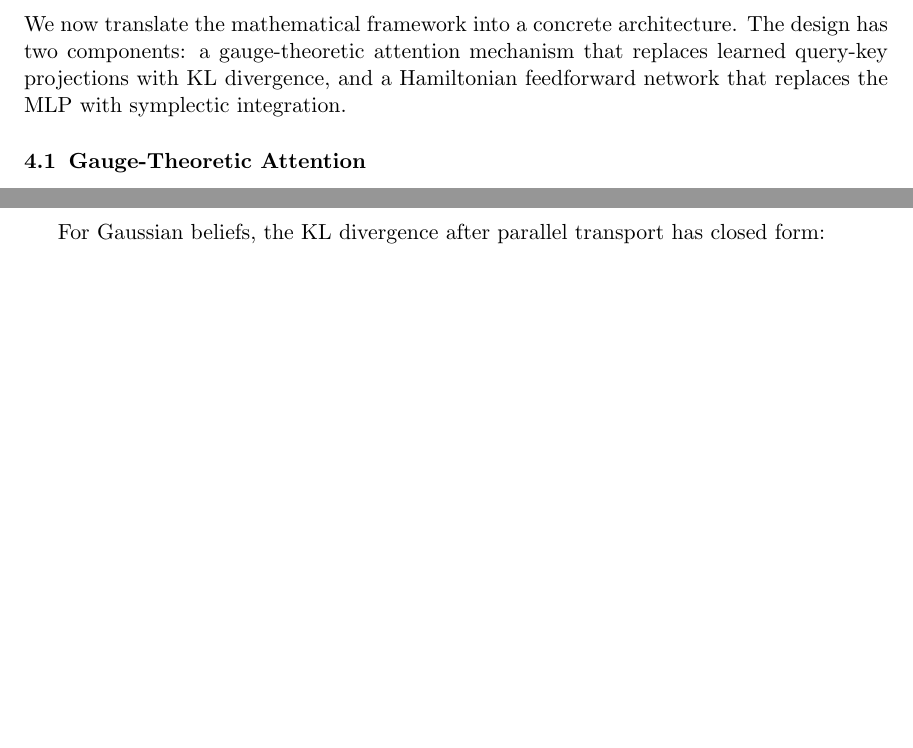
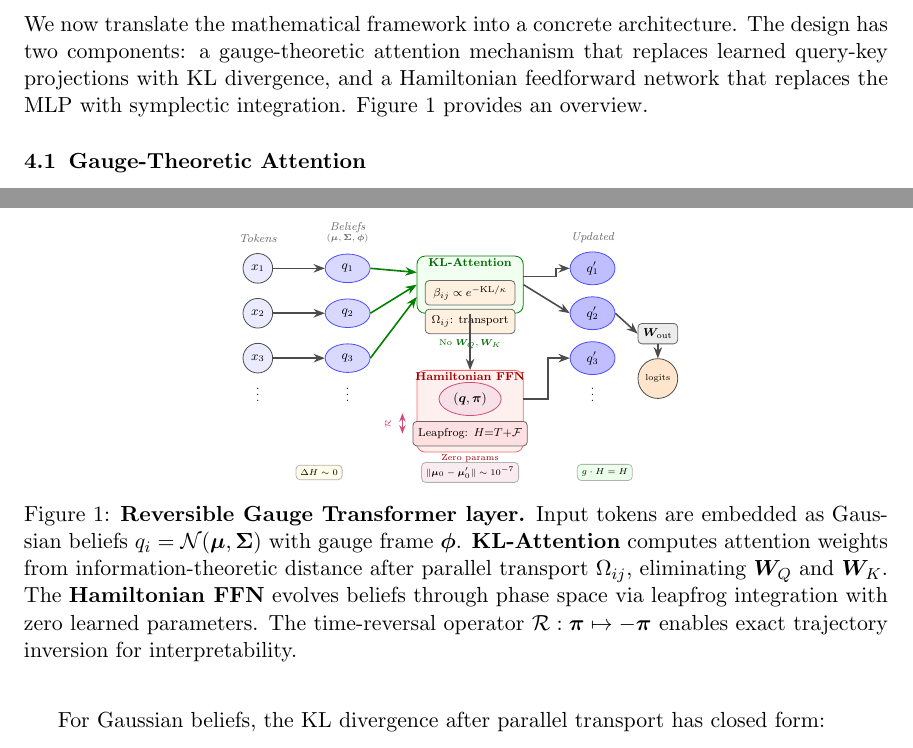
Before and after one commit to cdenn016/Dynamic_VFE_Transformer, a LaTeX paper (ham_manuscript/hamiltonian_manuscript.tex): two parts of pages 4 and 5 of 21, joined at a grey line, cut so that both start at the same text, the shorter picture padded with empty space. Compiled offline with pdfLaTeX.

Commit message:
Add TikZ architecture figure for Reversible Gauge Transformer
- Create standalone figures/architecture.tex for separate compilation
- Embed figure directly in manuscript at start of Architecture section
- Shows data flow: tokens → beliefs → KL-attention → Hamiltonian FFN → output
- Highlights key properties: no W_Q/W_K, zero FFN params, reversibility
- Color-coded boxes for attention (green) and Hamiltonian FFN (red)

```diff
--- a/ham_manuscript/hamiltonian_manuscript.tex
+++ b/ham_manuscript/hamiltonian_manuscript.tex
@@ -12,6 +12,8 @@
 \usepackage{booktabs}
 \usepackage{hyperref}
 \usepackage{cleveref}
+\usepackage{tikz}
+\usetikzlibrary{arrows.meta,positioning,shapes.geometric,decorations.pathmorphing,calc,fit,backgrounds}
 % Custom commands
 \newcommand{\R}{\mathbb{R}}
 \newcommand{\KL}{\mathrm{KL}}
@@ -163,7 +165,109 @@ This functional exhibits a gauge symmetry: in the absence of observations, all a
 \label{sec:architecture}
 %=============================================================================
 
-We now translate the mathematical framework into a concrete architecture. The design has two components: a gauge-theoretic attention mechanism that replaces learned query-key projections with KL divergence, and a Hamiltonian feedforward network that replaces the MLP with symplectic integration.
+We now translate the mathematical framework into a concrete architecture. The design has two components: a gauge-theoretic attention mechanism that replaces learned query-key projections with KL divergence, and a Hamiltonian feedforward network that replaces the MLP with symplectic integration. \Cref{fig:architecture} provides an overview.
+
+\begin{figure}[t]
+\centering
+\begin{tikzpicture}[
+    % Scales for fitting in column
+    scale=0.72, transform shape,
+    % Node styles
+    token/.style={circle, draw=black!70, fill=blue!8, minimum size=0.7cm, font=\footnotesize},
+    belief/.style={ellipse, draw=blue!70, fill=blue!15, minimum width=1.1cm, minimum height=0.7cm, font=\footnotesize},
+    phase/.style={ellipse, draw=purple!70, fill=purple!12, minimum width=1.3cm, minimum height=0.8cm, font=\footnotesize},
+    process/.style={rectangle, rounded corners=2pt, draw=black!60, fill=orange!12, minimum width=1.8cm, minimum height=0.6cm, font=\scriptsize, align=center},
+    hambox/.style={rectangle, rounded corners=4pt, draw=red!60, fill=red!6, minimum width=2.6cm, minimum height=2cm},
+    attnbox/.style={rectangle, rounded corners=4pt, draw=green!50!black, fill=green!6, minimum width=2.6cm, minimum height=1.4cm},
+    arrow/.style={-{Stealth[length=2mm]}, thick, black!70},
+    curvearrow/.style={-{Stealth[length=2mm]}, thick, green!50!black, bend left=15},
+]
+
+% Input tokens
+\node[token] (t1) at (0, 3.2) {$x_1$};
+\node[token] (t2) at (0, 2.1) {$x_2$};
+\node[token] (t3) at (0, 1.0) {$x_3$};
+\node[font=\scriptsize] at (0, 0.2) {$\vdots$};
+
+\node[font=\scriptsize\itshape, text=black!60, anchor=south] at (0, 3.7) {Tokens};
+
+% Gaussian beliefs
+\node[belief] (b1) at (2.2, 3.2) {$q_1$};
+\node[belief] (b2) at (2.2, 2.1) {$q_2$};
+\node[belief] (b3) at (2.2, 1.0) {$q_3$};
+\node[font=\scriptsize] at (2.2, 0.2) {$\vdots$};
+
+\node[font=\scriptsize\itshape, text=black!60, anchor=south, align=center] at (2.2, 3.7) {Beliefs\\[-3pt]{\tiny$(\bm{\mu}, \Sig, \bm{\phi})$}};
+
+% Arrows: tokens to beliefs
+\draw[arrow] (t1) -- (b1);
+\draw[arrow] (t2) -- (b2);
+\draw[arrow] (t3) -- (b3);
+
+% KL-Attention box
+\begin{scope}[on background layer]
+    \node[attnbox] (attnbg) at (5.2, 2.8) {};
+\end{scope}
+\node[font=\scriptsize\bfseries, green!40!black] at (5.2, 3.35) {KL-Attention};
+
+\node[process, minimum width=2.2cm] (kl) at (5.2, 2.6) {$\beta_{ij} \propto e^{-\KL/\kappa}$};
+\node[process, minimum width=2.2cm] (transport) at (5.2, 1.9) {$\Omega_{ij}$: transport};
+
+\node[font=\tiny, text=green!40!black] at (5.2, 1.35) {No $\bm{W}_Q, \bm{W}_K$};
+
+% Curved arrows to attention
+\draw[curvearrow] (b1.east) to[out=0, in=180] ($(attnbg.west)+(0,0.3)$);
+\draw[curvearrow] (b2.east) to[out=0, in=180] (attnbg.west);
+\draw[curvearrow] (b3.east) to[out=0, in=180] ($(attnbg.west)-(0,0.3)$);
+
+% Hamiltonian FFN box
+\begin{scope}[on background layer]
+    \node[hambox] (hambg) at (5.2, -0.3) {};
+\end{scope}
+\node[font=\scriptsize\bfseries, red!60!black] at (5.2, 0.55) {Hamiltonian FFN};
+
+\node[phase] (phase) at (5.2, 0) {$(\bm{q}, \pip)$};
+\node[process, fill=red!12, minimum width=2.2cm] (leapfrog) at (5.2, -0.85) {Leapfrog: $H{=}T{+}\F$};
+
+\node[font=\tiny, text=red!60!black] at (5.2, -1.45) {Zero params};
+
+% Arrow from attention to Hamiltonian
+\draw[arrow] (attnbg.south) -- (hambg.north);
+
+% Reversibility indicator
+\draw[{Stealth[length=1.5mm]}-{Stealth[length=1.5mm]}, thick, purple!70]
+    ($(leapfrog.west) + (-0.25, 0)$) -- ($(leapfrog.west) + (-0.25, 0.5)$);
+\node[font=\tiny, text=purple!70, rotate=90, anchor=south] at ($(leapfrog.west) + (-0.4, 0.25)$) {$\mathcal{R}$};
+
+% Output beliefs
+\node[belief, fill=blue!25] (o1) at (8.2, 3.2) {$q'_1$};
+\node[belief, fill=blue!25] (o2) at (8.2, 2.1) {$q'_2$};
+\node[belief, fill=blue!25] (o3) at (8.2, 1.0) {$q'_3$};
+\node[font=\scriptsize] at (8.2, 0.2) {$\vdots$};
+
+\node[font=\scriptsize\itshape, text=black!60, anchor=south] at (8.2, 3.7) {Updated};
+
+% Arrows from boxes to output
+\draw[arrow] (attnbg.east) ++(0, 0.2) -- ++(0.8, 0) |- (o1.west);
+\draw[arrow] (attnbg.east) -- (o2.west);
+\draw[arrow] (hambg.east) ++(0, 0.3) -- ++(0.6, 0) |- (o3.west);
+
+% Output projection
+\node[process, fill=gray!15, minimum width=0.9cm, minimum height=0.5cm] (proj) at (9.8, 1.6) {$\bm{W}_{\text{out}}$};
+\node[token, fill=orange!20, minimum size=0.6cm] (logits) at (9.8, 0.5) {\tiny logits};
+
+\draw[arrow] (o2.east) -- (proj.west);
+\draw[arrow] (proj.south) -- (logits.north);
+
+% Properties legend at bottom
+\node[draw=black!30, rounded corners=2pt, fill=yellow!8, font=\tiny, inner sep=3pt] at (1.5, -1.8) {$\Delta H \sim 0$};
+\node[draw=black!30, rounded corners=2pt, fill=purple!8, font=\tiny, inner sep=3pt] at (5.2, -1.8) {$\|\bm{\mu}_0 - \bm{\mu}'_0\| \sim 10^{-7}$};
+\node[draw=black!30, rounded corners=2pt, fill=green!8, font=\tiny, inner sep=3pt] at (8.5, -1.8) {$g \cdot H = H$};
+
+\end{tikzpicture}
+\caption{\textbf{Reversible Gauge Transformer layer.} Input tokens are embedded as Gaussian beliefs $q_i = \N(\bm{\mu}, \Sig)$ with gauge frame $\bm{\phi}$. \textbf{KL-Attention} computes attention weights from information-theoretic distance after parallel transport $\Omega_{ij}$, eliminating $\bm{W}_Q$ and $\bm{W}_K$. The \textbf{Hamiltonian FFN} evolves beliefs through phase space via leapfrog integration with zero learned parameters. The time-reversal operator $\mathcal{R}: \pip \mapsto -\pip$ enables exact trajectory inversion for interpretability.}
+\label{fig:architecture}
+\end{figure}
 
 \subsection{Gauge-Theoretic Attention}
 \label{sec:gauge_attention}
```
Also changed, not shown: ham_manuscript/figures/architecture.tex (added, +165 -0 lines).
